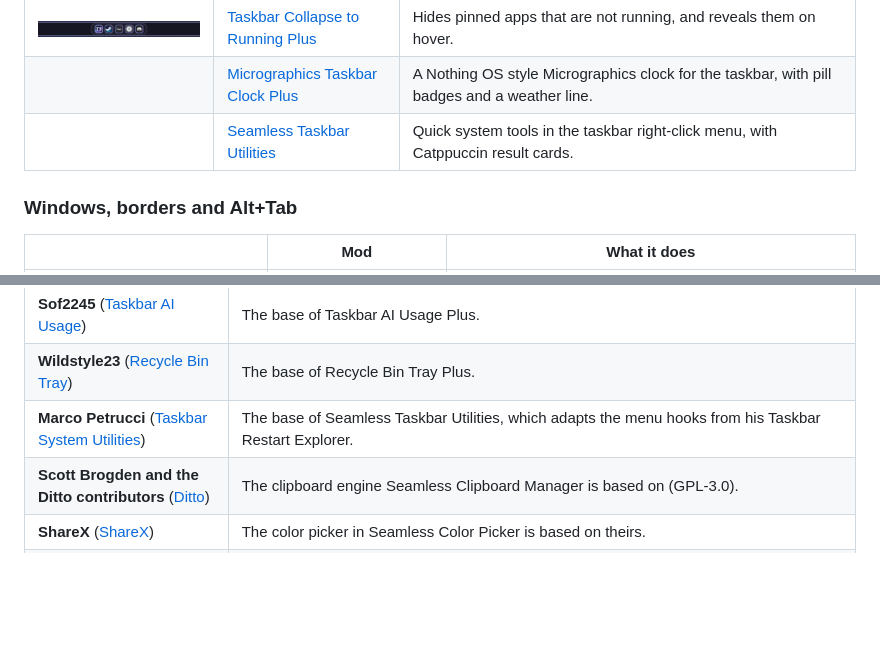
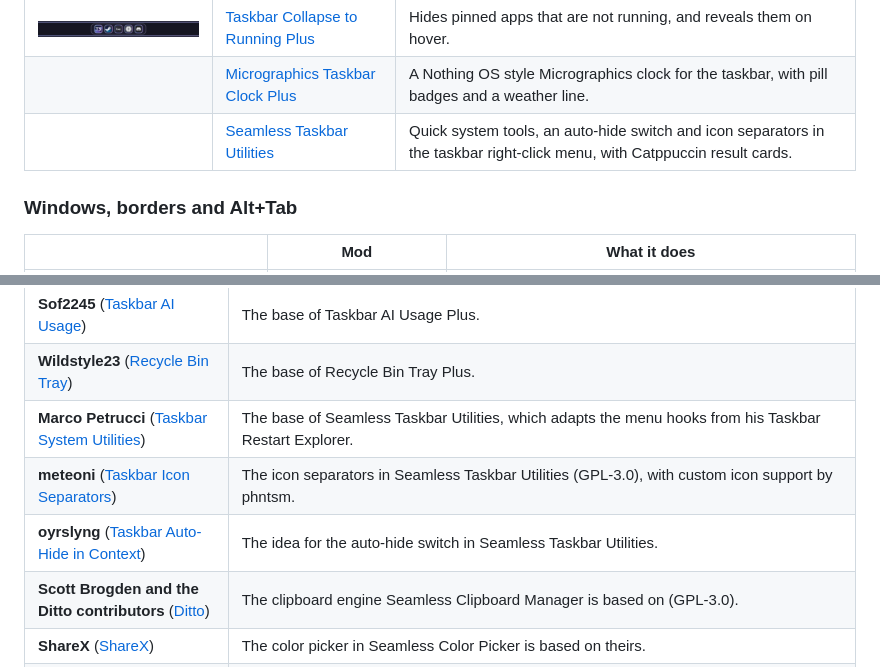
Before and after one commit to DavidHiFi/davids-windhawk-mods, a Markdown page: README.md, 2 parts joined by grey strips. Rendered like a GitHub page; blank space fills up the shorter version.

```diff
--- a/README.md
+++ b/README.md
@@ -63,7 +63,7 @@ An AI agent can do all of this on its own: [AGENTS.md](AGENTS.md) is the runbook
 | <img src="media/previews/recycle-bin-tray-plus.png" width="220" alt="Recycle Bin icon in the tray"> | [Recycle Bin Tray Plus](mods/local/recycle-bin-tray-plus) | A Recycle Bin icon in the tray, with drag and drop and themed menus. |
 | <img src="media/previews/taskbar-collapse-to-running-plus.png" width="220" alt="Taskbar showing only running apps"> | [Taskbar Collapse to Running Plus](mods/local/taskbar-collapse-to-running-plus) | Hides pinned apps that are not running, and reveals them on hover. |
 | | [Micrographics Taskbar Clock Plus](mods/local/micrographics-taskbar-clock-plus) | A Nothing OS style Micrographics clock for the taskbar, with pill badges and a weather line. |
-| | [Seamless Taskbar Utilities](mods/local/seamless-taskbar-utilities) | Quick system tools in the taskbar right-click menu, with Catppuccin result cards. |
+| | [Seamless Taskbar Utilities](mods/local/seamless-taskbar-utilities) | Quick system tools, an auto-hide switch and icon separators in the taskbar right-click menu, with Catppuccin result cards. |
 
 ### Windows, borders and Alt+Tab
 
@@ -248,6 +248,8 @@ Most of my mods build on someone else's mod. Each mod's source names its sources
 | **Sof2245** ([Taskbar AI Usage](https://windhawk.net/mods/taskbar-ai-usage)) | The base of Taskbar AI Usage Plus. |
 | **Wildstyle23** ([Recycle Bin Tray](https://windhawk.net/mods/recycle-bin-tray)) | The base of Recycle Bin Tray Plus. |
 | **Marco Petrucci** ([Taskbar System Utilities](https://windhawk.net/mods/taskbar-system-utilities)) | The base of Seamless Taskbar Utilities, which adapts the menu hooks from his Taskbar Restart Explorer. |
+| **meteoni** ([Taskbar Icon Separators](https://windhawk.net/mods/taskbar-icon-separators)) | The icon separators in Seamless Taskbar Utilities (GPL-3.0), with custom icon support by phntsm. |
+| **oyrslyng** ([Taskbar Auto-Hide in Context](https://windhawk.net/mods/taskbar-autohide-in-context)) | The idea for the auto-hide switch in Seamless Taskbar Utilities. |
 | **Scott Brogden and the Ditto contributors** ([Ditto](https://github.com/sabrogden/Ditto)) | The clipboard engine Seamless Clipboard Manager is based on (GPL-3.0). |
 | **ShareX** ([ShareX](https://github.com/ShareX/ShareX)) | The color picker in Seamless Color Picker is based on theirs. |
 | **Mark Russinovich** ([ZoomIt](https://learn.microsoft.com/sysinternals/downloads/zoomit)) | The zoom and draw behavior the ZoomIt mod recreates. |
```
Also changed, not shown: mods/README.md (+1 -1 lines), media/previews/keyboard-shortcut-actions-plus.png (added), 2 other files.
